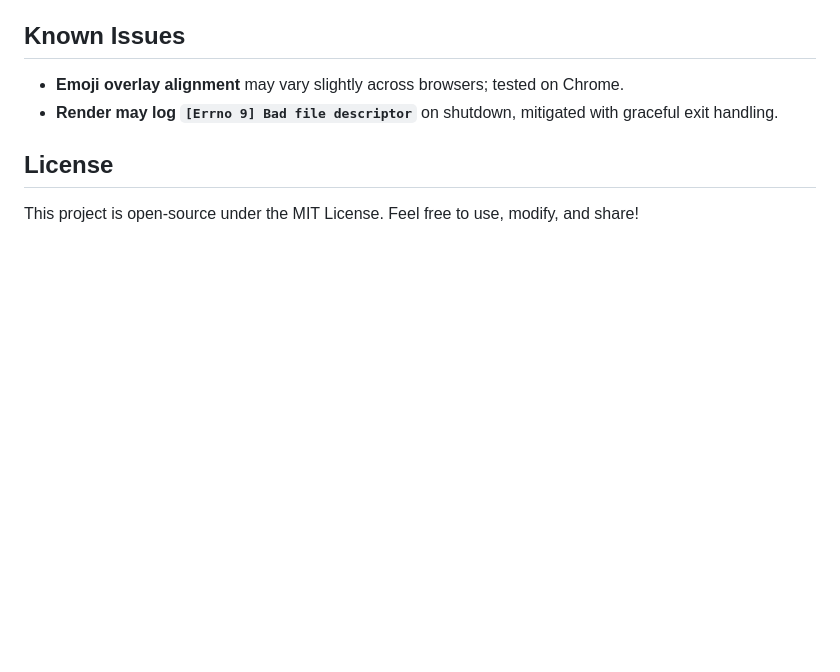
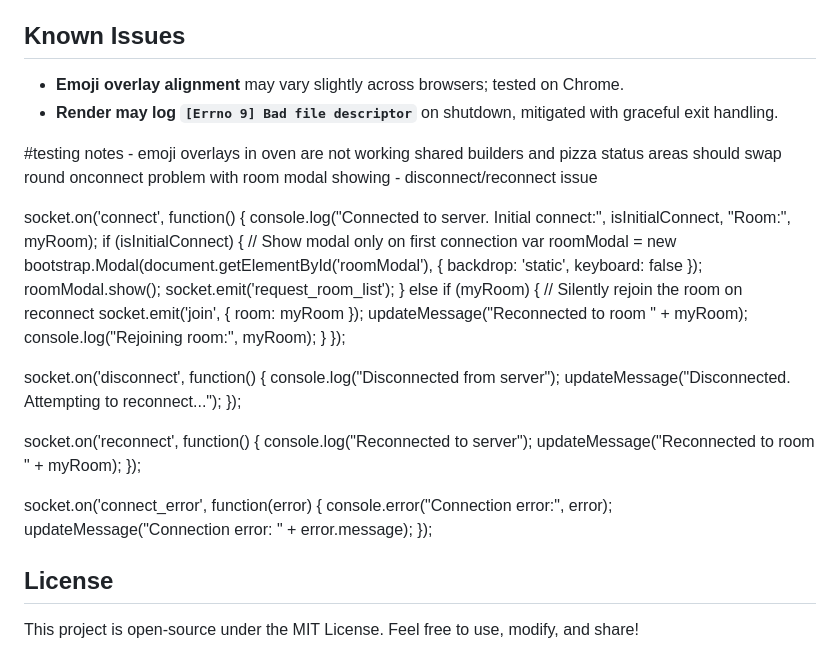
Before and after one commit to adamclement-exe/kanbanpizza, a Markdown page: README.md, the part around the change. Rendered like a GitHub page; blank space fills up the shorter version.

```diff
--- a/README.md
+++ b/README.md
@@ -104,5 +104,45 @@ kanbanpizza/
 - **Emoji overlay alignment** may vary slightly across browsers; tested on Chrome.
 - **Render may log `[Errno 9] Bad file descriptor`** on shutdown, mitigated with graceful exit handling.
 
+
+#testing notes -
+emoji overlays in oven are not working
+shared builders and pizza status areas should swap round
+onconnect problem with room modal showing - disconnect/reconnect issue
+
+socket.on('connect', function() {
+  console.log("Connected to server. Initial connect:", isInitialConnect, "Room:", myRoom);
+  if (isInitialConnect) {
+    // Show modal only on first connection
+    var roomModal = new bootstrap.Modal(document.getElementById('roomModal'), {
+      backdrop: 'static',
+      keyboard: false
+    });
+    roomModal.show();
+    socket.emit('request_room_list');
+  } else if (myRoom) {
+    // Silently rejoin the room on reconnect
+    socket.emit('join', { room: myRoom });
+    updateMessage("Reconnected to room " + myRoom);
+    console.log("Rejoining room:", myRoom);
+  }
+});
+
+socket.on('disconnect', function() {
+  console.log("Disconnected from server");
+  updateMessage("Disconnected. Attempting to reconnect...");
+});
+
+socket.on('reconnect', function() {
+  console.log("Reconnected to server");
+  updateMessage("Reconnected to room " + myRoom);
+});
+
+socket.on('connect_error', function(error) {
+  console.error("Connection error:", error);
+  updateMessage("Connection error: " + error.message);
+});
+
+
 ## License
 This project is open-source under the MIT License. Feel free to use, modify, and share!
```
